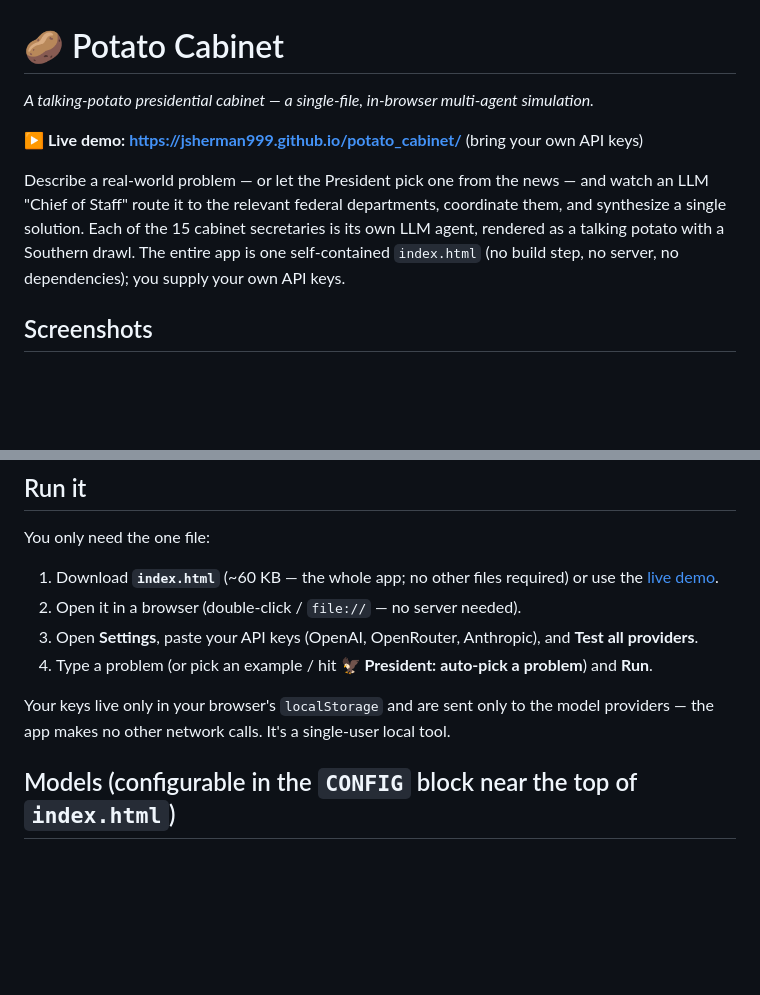
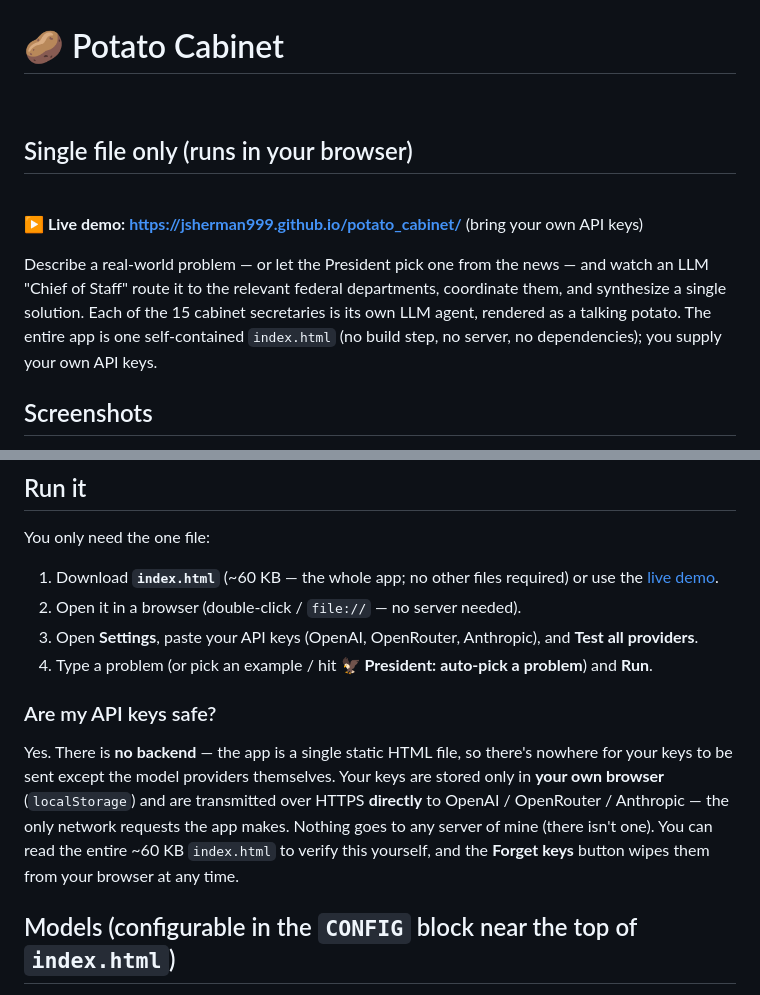
Before and after one commit to jsherman999/potato_cabinet, a Markdown page: README.md, 2 parts joined by grey strips. GitHub-like rendering; blank space fills up the shorter version.

Commit message:
README: prominent 'single file only' tagline, drop drawl mention, add key-safety note
Co-Authored-By: Claude Opus 4.8 <noreply@anthropic.com>

```diff
--- a/README.md
+++ b/README.md
@@ -1,13 +1,17 @@
 # 🥔 Potato Cabinet
 
-*A talking-potato presidential cabinet — a single-file, in-browser multi-agent simulation.*
+<br>
+
+## Single file only (runs in your browser)
+
+<br>
 
 **▶ Live demo: <https://jsherman999.github.io/potato_cabinet/>** (bring your own API keys)
 
 Describe a real-world problem — or let the President pick one from the news — and watch an
 LLM "Chief of Staff" route it to the relevant federal departments, coordinate them, and
 synthesize a single solution. Each of the 15 cabinet secretaries is its own LLM agent,
-rendered as a talking potato with a Southern drawl. The entire app is one self-contained
+rendered as a talking potato. The entire app is one self-contained
 `index.html` (no build step, no server, no dependencies); you supply your own API keys.
 
 ## Screenshots
@@ -56,8 +60,14 @@ You only need the one file:
 3. Open **Settings**, paste your API keys (OpenAI, OpenRouter, Anthropic), and **Test all providers**.
 4. Type a problem (or pick an example / hit **🦅 President: auto-pick a problem**) and **Run**.
 
-Your keys live only in your browser's `localStorage` and are sent only to the model
-providers — the app makes no other network calls. It's a single-user local tool.
+### Are my API keys safe?
+
+Yes. There is **no backend** — the app is a single static HTML file, so there's nowhere for
+your keys to be sent except the model providers themselves. Your keys are stored only in
+**your own browser** (`localStorage`) and are transmitted over HTTPS **directly** to
+OpenAI / OpenRouter / Anthropic — the only network requests the app makes. Nothing goes to
+any server of mine (there isn't one). You can read the entire ~60 KB `index.html` to verify
+this yourself, and the **Forget keys** button wipes them from your browser at any time.
 
 ## Models (configurable in the `CONFIG` block near the top of `index.html`)
 
```
